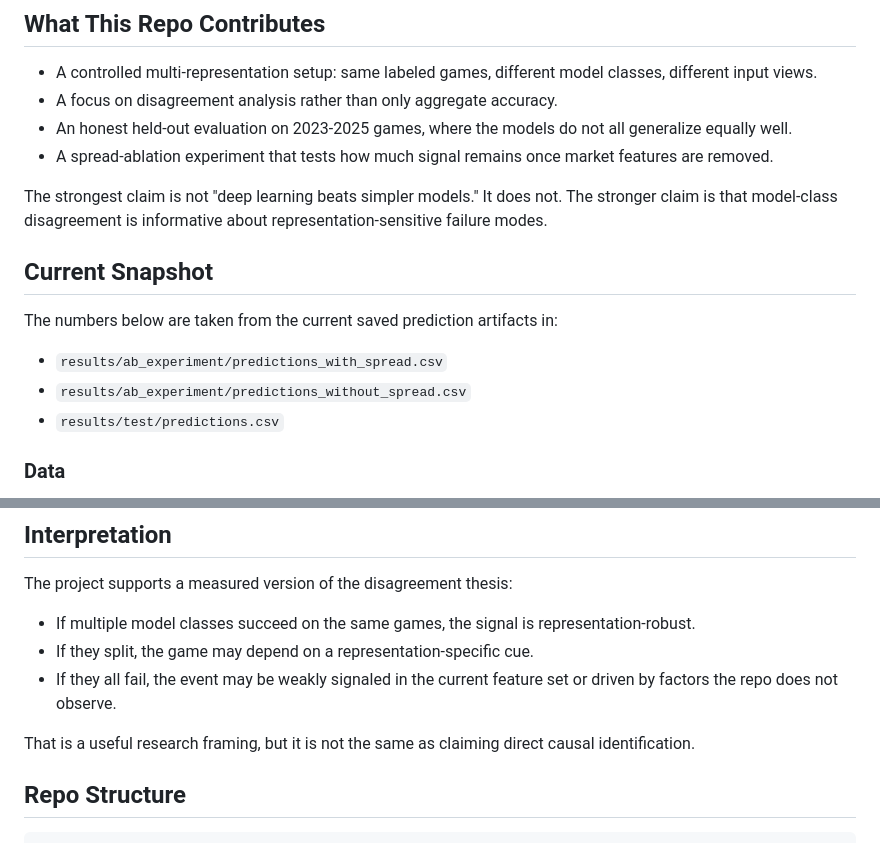
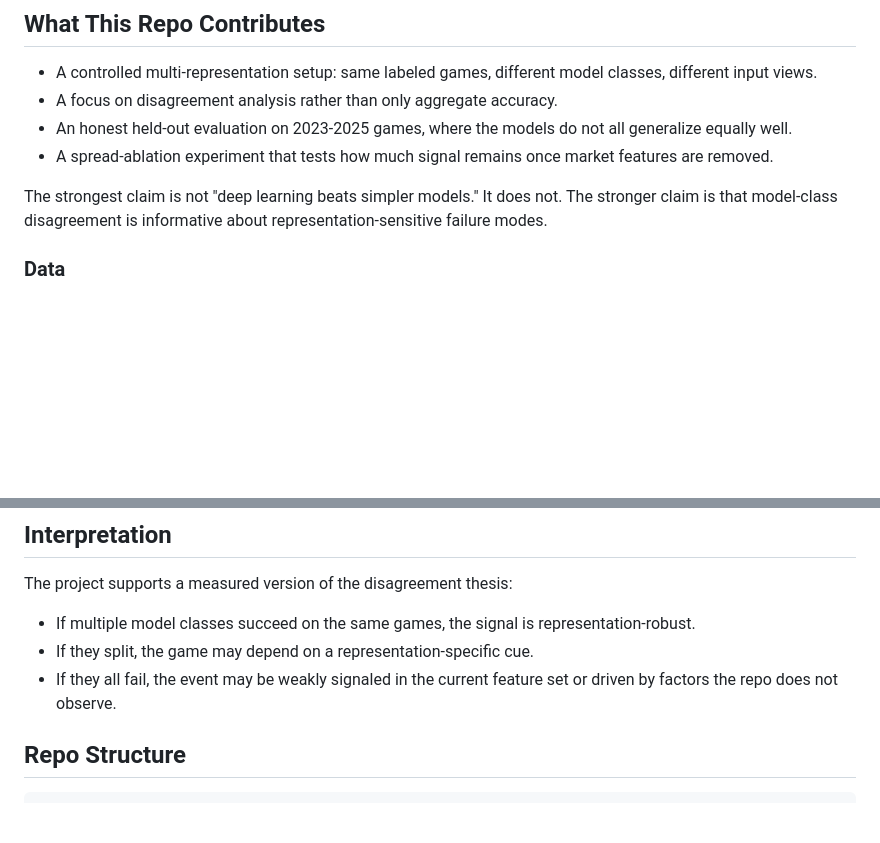
Before and after one commit to wilrf/apr-project, a Markdown page: README.md, 2 parts joined by grey strips. GitHub-like rendering; blank space fills up the shorter version.

Commit message:
Remove 'Current Snapshot' section from README
Removed the 'Current Snapshot' section and its details from the README.

```diff
--- a/README.md
+++ b/README.md
@@ -24,14 +24,6 @@ that a single mechanism caused the upset.
 
 The strongest claim is not "deep learning beats simpler models." It does not. The stronger claim is
 that model-class disagreement is informative about representation-sensitive failure modes.
-
-## Current Snapshot
-
-The numbers below are taken from the current saved prediction artifacts in:
-
-- `results/ab_experiment/predictions_with_spread.csv`
-- `results/ab_experiment/predictions_without_spread.csv`
-- `results/test/predictions.csv`
 
 ### Data
 
@@ -94,7 +86,6 @@ The project supports a measured version of the disagreement thesis:
 - If they split, the game may depend on a representation-specific cue.
 - If they all fail, the event may be weakly signaled in the current feature set or driven by factors the repo does not observe.
 
-That is a useful research framing, but it is not the same as claiming direct causal identification.
 
 ## Repo Structure
 
```
